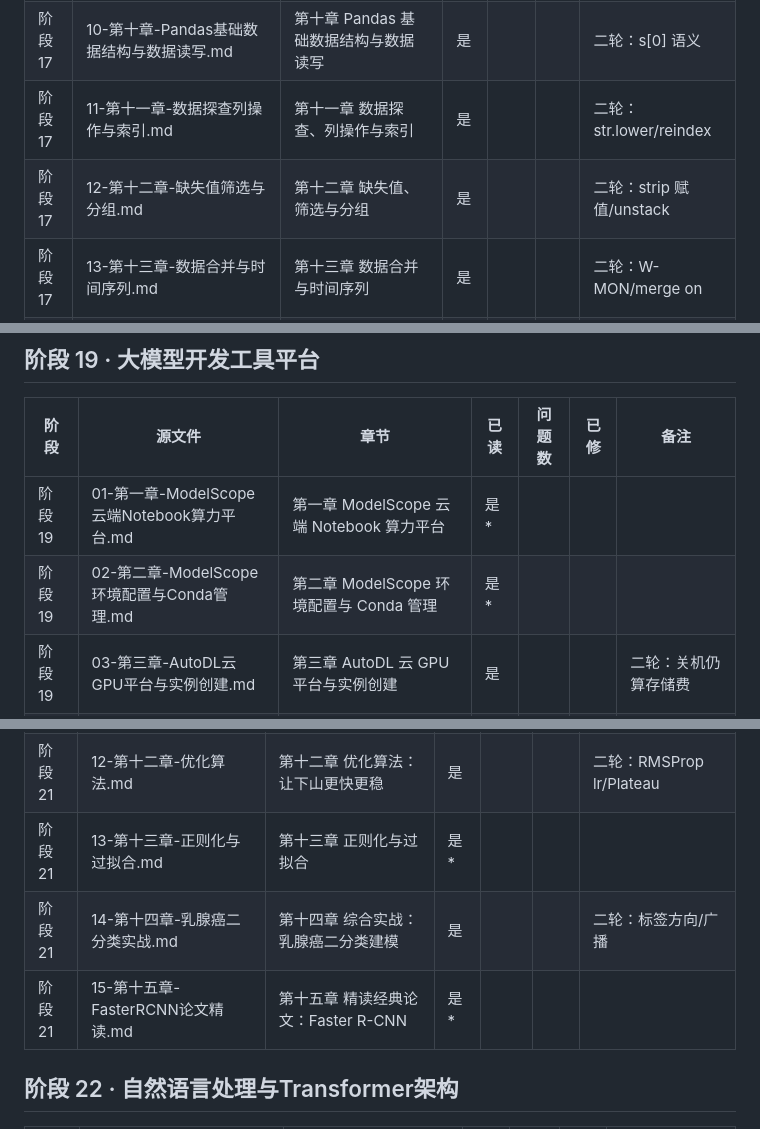
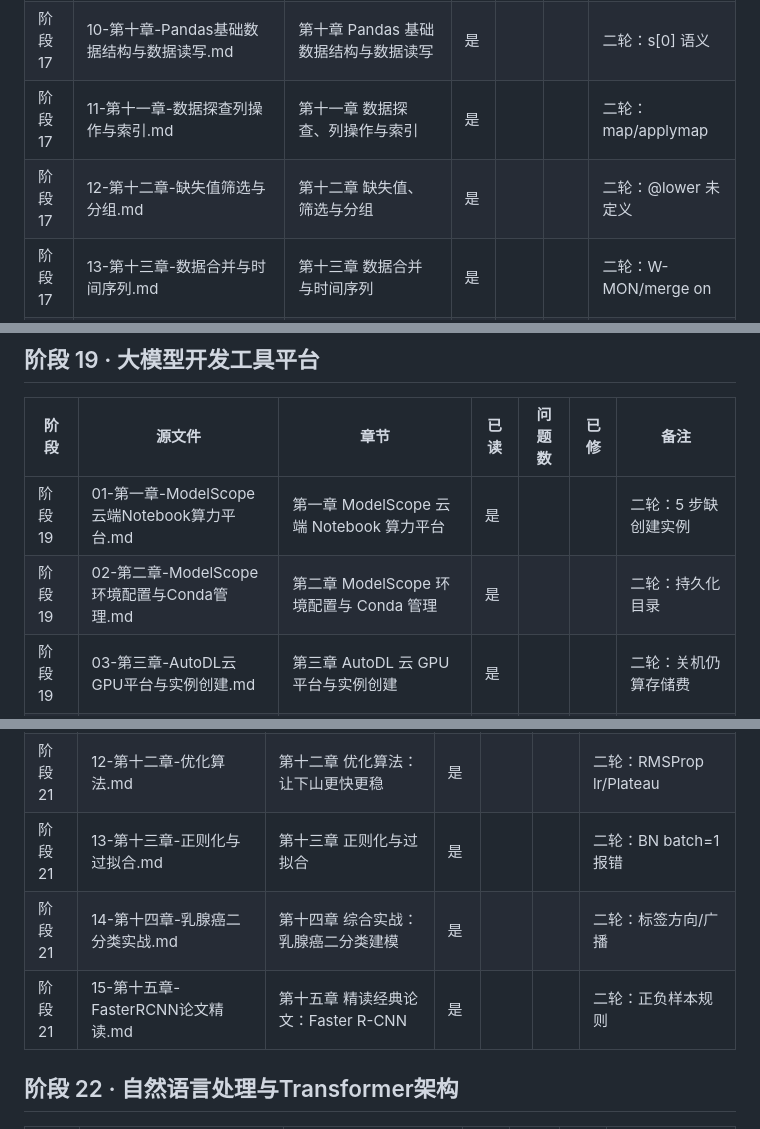
Before and after one commit to FuHengrui/ai-agent-roadmap, a Markdown page: docs/覆盖台账.md, 3 parts joined by grey strips. GitHub-like rendering.

Commit message:
台账补到 146 章（61%）

```diff
--- a/docs/覆盖台账.md
+++ b/docs/覆盖台账.md
@@ -236,8 +236,8 @@
 | 阶段 17 | 08-第八章-ndarray访问变换与拼接.md | 第八章 ndarray 访问、变换与拼接 | 是* |  |  |  |
 | 阶段 17 | 09-第九章-NumPy计算统计与进阶.md | 第九章 NumPy 计算、统计与进阶 | 是* |  |  |  |
 | 阶段 17 | 10-第十章-Pandas基础数据结构与数据读写.md | 第十章 Pandas 基础数据结构与数据读写 | 是 |  |  | 二轮：s[0] 语义 |
-| 阶段 17 | 11-第十一章-数据探查列操作与索引.md | 第十一章 数据探查、列操作与索引 | 是 |  |  | 二轮：str.lower/reindex |
-| 阶段 17 | 12-第十二章-缺失值筛选与分组.md | 第十二章 缺失值、筛选与分组 | 是 |  |  | 二轮：strip 赋值/unstack |
+| 阶段 17 | 11-第十一章-数据探查列操作与索引.md | 第十一章 数据探查、列操作与索引 | 是 |  |  | 二轮：map/applymap |
+| 阶段 17 | 12-第十二章-缺失值筛选与分组.md | 第十二章 缺失值、筛选与分组 | 是 |  |  | 二轮：@lower 未定义 |
 | 阶段 17 | 13-第十三章-数据合并与时间序列.md | 第十三章 数据合并与时间序列 | 是 |  |  | 二轮：W-MON/merge on |
 | 阶段 17 | 14-第十四章-Pandas统计可视化与性能.md | 第十四章 Pandas 统计、可视化与性能 | 是* |  |  |  |
 | 阶段 17 | 15-第十五章-MySQL入门概念安装与SQL初识.md | 第十五章 MySQL 入门：概念、安装与 SQL 初识 | 是 |  |  | 二轮：四类→三类 |
@@ -276,8 +276,8 @@
 
 | 阶段 | 源文件 | 章节 | 已读 | 问题数 | 已修 | 备注 |
 |---|---|---|---|---|---|---|
-| 阶段 19 | 01-第一章-ModelScope云端Notebook算力平台.md | 第一章 ModelScope 云端 Notebook 算力平台 | 是* |  |  |  |
-| 阶段 19 | 02-第二章-ModelScope环境配置与Conda管理.md | 第二章 ModelScope 环境配置与 Conda 管理 | 是* |  |  |  |
+| 阶段 19 | 01-第一章-ModelScope云端Notebook算力平台.md | 第一章 ModelScope 云端 Notebook 算力平台 | 是 |  |  | 二轮：5 步缺创建实例 |
+| 阶段 19 | 02-第二章-ModelScope环境配置与Conda管理.md | 第二章 ModelScope 环境配置与 Conda 管理 | 是 |  |  | 二轮：持久化目录 |
 | 阶段 19 | 03-第三章-AutoDL云GPU平台与实例创建.md | 第三章 AutoDL 云 GPU 平台与实例创建 | 是 |  |  | 二轮：关机仍算存储费 |
 | 阶段 19 | 04-第四章-AutoDL远程开发SSH免密与IDE接入.md | 第四章 AutoDL 远程开发：SSH 免密与 IDE 接入 | 是 |  |  | 二轮：VSCode 无同步 |
 | 阶段 19 | 05-第五章-AutoDL学术加速与网盘管理.md | 第五章 AutoDL 学术加速与网盘管理 | 是 |  |  | 二轮：终端 source 无效 |
@@ -318,9 +318,9 @@
 | 阶段 21 | 10-第十章-损失函数.md | 第十章 损失函数：训练的裁判标准 | 是 |  |  | 二轮：logits 未定义 |
 | 阶段 21 | 11-第十一章-梯度下降与完整训练循环.md | 第十一章 梯度下降与完整的训练循环 | 是 |  |  | 二轮：running_loss/超参断言 |
 | 阶段 21 | 12-第十二章-优化算法.md | 第十二章 优化算法：让下山更快更稳 | 是 |  |  | 二轮：RMSProp lr/Plateau |
-| 阶段 21 | 13-第十三章-正则化与过拟合.md | 第十三章 正则化与过拟合 | 是* |  |  |  |
+| 阶段 21 | 13-第十三章-正则化与过拟合.md | 第十三章 正则化与过拟合 | 是 |  |  | 二轮：BN batch=1 报错 |
 | 阶段 21 | 14-第十四章-乳腺癌二分类实战.md | 第十四章 综合实战：乳腺癌二分类建模 | 是 |  |  | 二轮：标签方向/广播 |
-| 阶段 21 | 15-第十五章-FasterRCNN论文精读.md | 第十五章 精读经典论文：Faster R-CNN | 是* |  |  |  |
+| 阶段 21 | 15-第十五章-FasterRCNN论文精读.md | 第十五章 精读经典论文：Faster R-CNN | 是 |  |  | 二轮：正负样本规则 |
 
 ## 阶段 22 · 自然语言处理与Transformer架构
 
```
